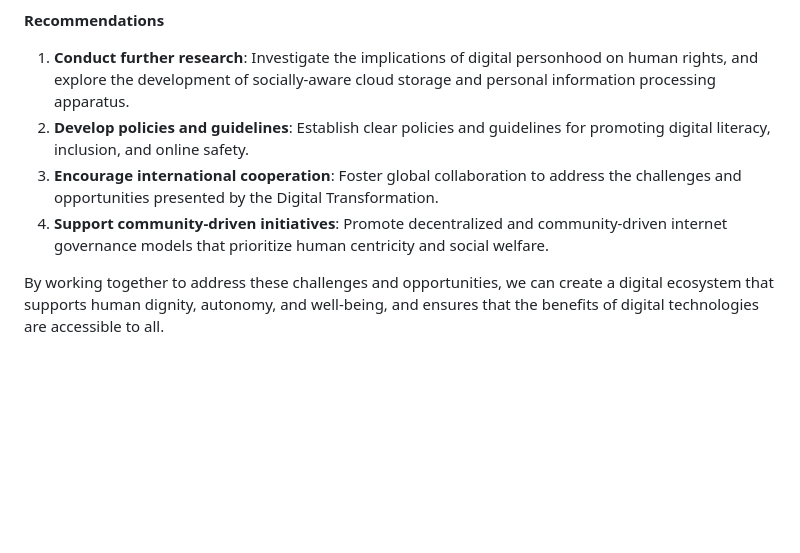
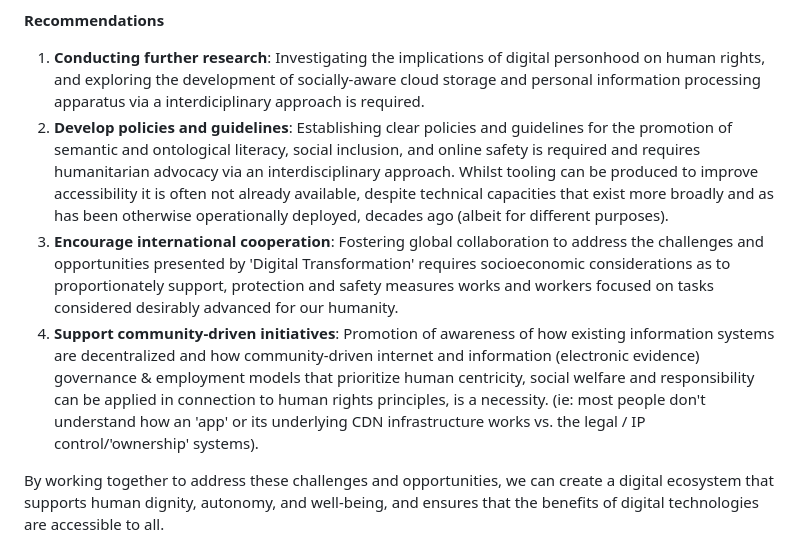
Before and after one commit to mediaprophet/init-draft-standards-wip, a Markdown page: README.md, the part around the change. Drawn GitHub-style; blank space fills up the shorter version.

```diff
--- a/README.md
+++ b/README.md
@@ -213,10 +213,10 @@ The Digital Transformation presents both opportunities and challenges for human
 
 **Recommendations**
 
-1. **Conduct further research**: Investigate the implications of digital personhood on human rights, and explore the development of socially-aware cloud storage and personal information processing apparatus.
-2. **Develop policies and guidelines**: Establish clear policies and guidelines for promoting digital literacy, inclusion, and online safety.
-3. **Encourage international cooperation**: Foster global collaboration to address the challenges and opportunities presented by the Digital Transformation.
-4. **Support community-driven initiatives**: Promote decentralized and community-driven internet governance models that prioritize human centricity and social welfare.
+1. **Conducting further research**: Investigating the implications of digital personhood on human rights, and exploring the development of socially-aware cloud storage and personal information processing apparatus via a interdiciplinary approach is required.
+2. **Develop policies and guidelines**: Establishing clear policies and guidelines for the promotion of semantic and ontological literacy, social inclusion, and online safety is required and requires humanitarian advocacy via an interdisciplinary approach.  Whilst tooling can be produced to improve accessibility it is often not already available, despite technical capacities that exist more broadly and as has been otherwise operationally deployed, decades ago (albeit for different purposes).
+3. **Encourage international cooperation**: Fostering global collaboration to address the challenges and opportunities presented by 'Digital Transformation' requires socioeconomic considerations as to proportionately support, protection and safety measures works and workers focused on tasks considered desirably advanced for our humanity.
+4. **Support community-driven initiatives**: Promotion of awareness of how existing information systems are decentralized and how community-driven internet and information (electronic evidence) governance & employment models that prioritize human centricity, social welfare and responsibility can be applied in connection to human rights principles, is a necessity.  (ie: most people don't understand how an 'app' or its underlying CDN infrastructure works vs. the legal / IP control/'ownership' systems).
 
 By working together to address these challenges and opportunities, we can create a digital ecosystem that supports human dignity, autonomy, and well-being, and ensures that the benefits of digital technologies are accessible to all.
 
```
